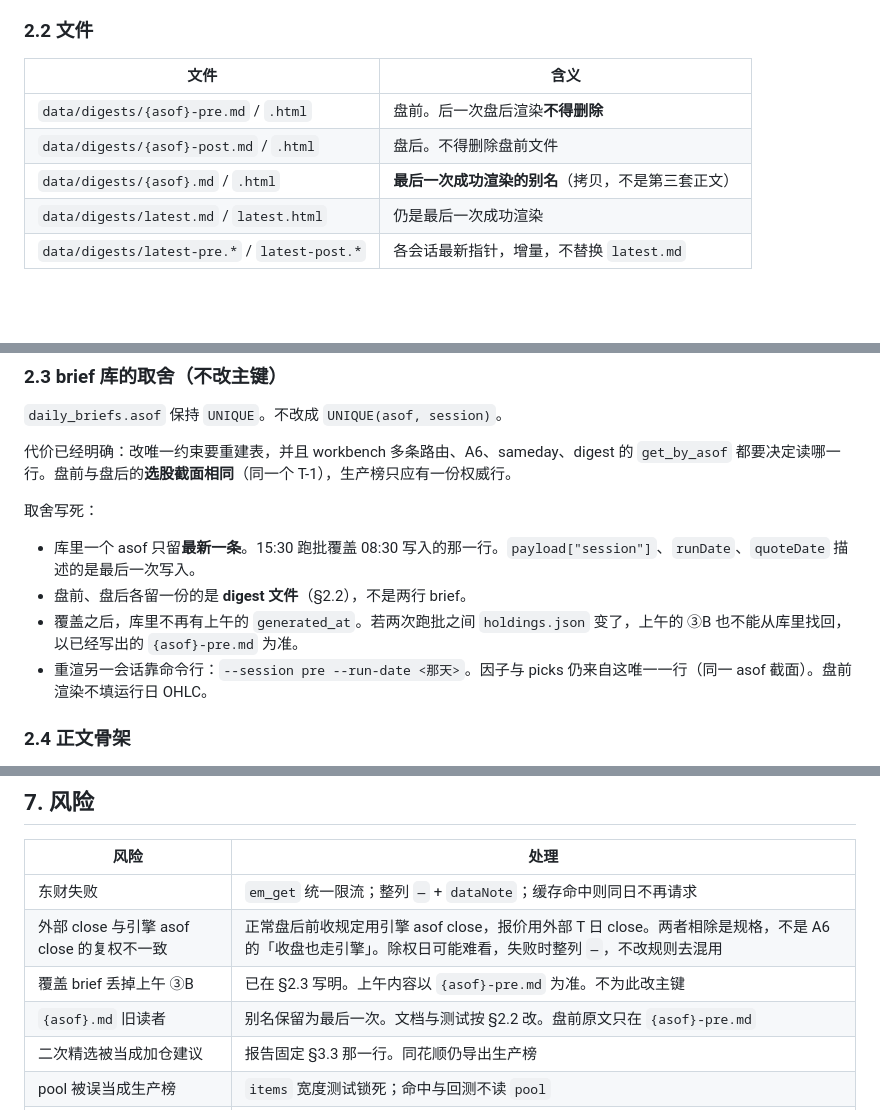
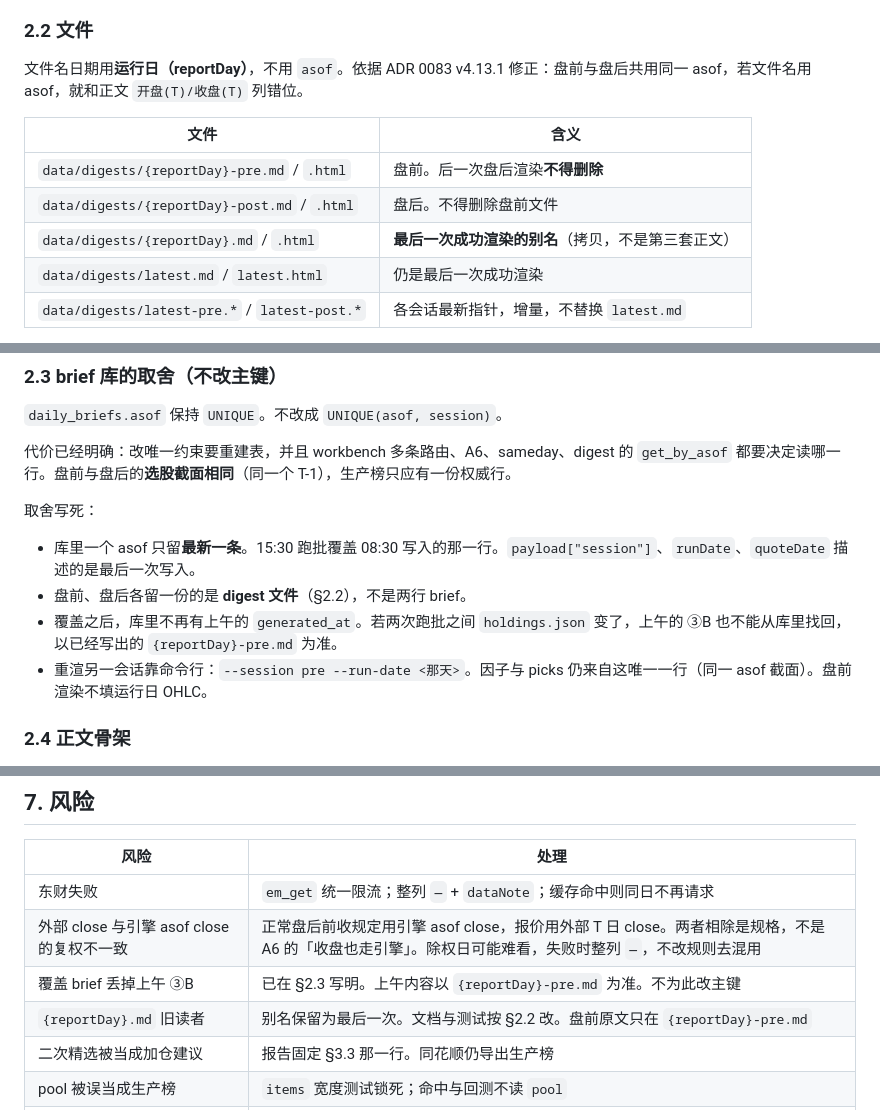
Before and after one commit to deTian0/stock-platform, a Markdown page: docs/plans/digest-pre-post-redesign.md, 3 parts joined by grey strips. Drawn GitHub-style; blank space fills up the shorter version.

Commit message:
docs: digest 盘前/盘后方案文件名改为 reportDay（依据 ADR 0083 v4.13.1）
Co-authored-by: Cursor <cursoragent@cursor.com>

```diff
--- a/docs/plans/digest-pre-post-redesign.md
+++ b/docs/plans/digest-pre-post-redesign.md
@@ -71,11 +71,13 @@
 
 ### 2.2 文件
 
+文件名日期用**运行日（reportDay）**，不用 `asof`。依据 ADR 0083 v4.13.1 修正：盘前与盘后共用同一 asof，若文件名用 asof，就和正文 `开盘(T)/收盘(T)` 列错位。
+
 | 文件 | 含义 |
 |---|---|
-| `data/digests/{asof}-pre.md` / `.html` | 盘前。后一次盘后渲染**不得删除** |
-| `data/digests/{asof}-post.md` / `.html` | 盘后。不得删除盘前文件 |
-| `data/digests/{asof}.md` / `.html` | **最后一次成功渲染的别名**（拷贝，不是第三套正文） |
+| `data/digests/{reportDay}-pre.md` / `.html` | 盘前。后一次盘后渲染**不得删除** |
+| `data/digests/{reportDay}-post.md` / `.html` | 盘后。不得删除盘前文件 |
+| `data/digests/{reportDay}.md` / `.html` | **最后一次成功渲染的别名**（拷贝，不是第三套正文） |
 | `data/digests/latest.md` / `latest.html` | 仍是最后一次成功渲染 |
 | `data/digests/latest-pre.*` / `latest-post.*` | 各会话最新指针，增量，不替换 `latest.md` |
 
@@ -91,7 +93,7 @@
 
 - 库里一个 asof 只留**最新一条**。15:30 跑批覆盖 08:30 写入的那一行。`payload["session"]`、`runDate`、`quoteDate` 描述的是最后一次写入。
 - 盘前、盘后各留一份的是 **digest 文件**（§2.2），不是两行 brief。
-- 覆盖之后，库里不再有上午的 `generated_at`。若两次跑批之间 `holdings.json` 变了，上午的 ③B 也不能从库里找回，以已经写出的 `{asof}-pre.md` 为准。
+- 覆盖之后，库里不再有上午的 `generated_at`。若两次跑批之间 `holdings.json` 变了，上午的 ③B 也不能从库里找回，以已经写出的 `{reportDay}-pre.md` 为准。
 - 重渲另一会话靠命令行：`--session pre --run-date <那天>`。因子与 picks 仍来自这唯一一行（同一 asof 截面）。盘前渲染不填运行日 OHLC。
 
 ### 2.4 正文骨架
@@ -334,8 +336,8 @@ select_secondary(items, *, profile: Literal["quality", "short"], top_k: int = 5)
 |---|---|
 | 东财失败 | `em_get` 统一限流；整列 `—` + `dataNote`；缓存命中则同日不再请求 |
 | 外部 close 与引擎 asof close 的复权不一致 | 正常盘后前收规定用引擎 asof close，报价用外部 T 日 close。两者相除是规格，不是 A6 的「收盘也走引擎」。除权日可能难看，失败时整列 `—`，不改规则去混用 |
-| 覆盖 brief 丢掉上午 ③B | 已在 §2.3 写明。上午内容以 `{asof}-pre.md` 为准。不为此改主键 |
-| `{asof}.md` 旧读者 | 别名保留为最后一次。文档与测试按 §2.2 改。盘前原文只在 `{asof}-pre.md` |
+| 覆盖 brief 丢掉上午 ③B | 已在 §2.3 写明。上午内容以 `{reportDay}-pre.md` 为准。不为此改主键 |
+| `{reportDay}.md` 旧读者 | 别名保留为最后一次。文档与测试按 §2.2 改。盘前原文只在 `{reportDay}-pre.md` |
 | 二次精选被当成加仓建议 | 报告固定 §3.3 那一行。同花顺仍导出生产榜 |
 | pool 被误当成生产榜 | `items` 宽度测试锁死；命中与回测不读 `pool` |
 | 阈值被拍脑袋定死 | 已用 `2026-10-27` 截面校准，并记录了首版门槛导致 ②B 10 进 0 的实证；常量、§3.2、ADR §5 三处必须一致 |
```
Also changed, not shown: other parts of docs/plans/digest-pre-post-redesign.md (+4 -4 lines).
